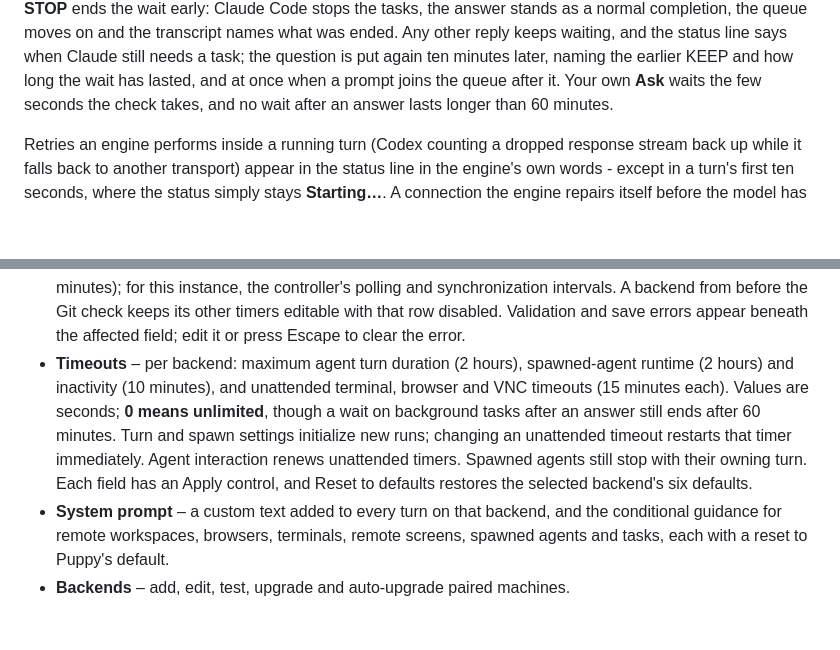
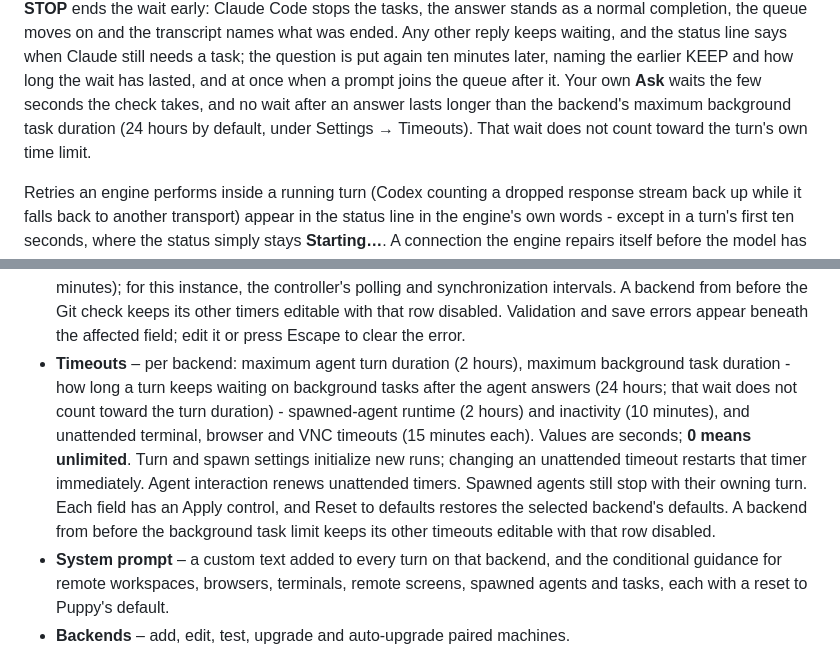
Before and after one commit to JPITSG/Puppy, a Markdown page: README.md, 2 parts joined by grey strips. Rendered like a GitHub page; blank space fills up the shorter version.

```diff
--- a/README.md
+++ b/README.md
@@ -578,7 +578,9 @@ ended. Any other reply keeps waiting, and the status line says when Claude
 still needs a task; the question is put again ten minutes later, naming the
 earlier KEEP and how long the wait has lasted, and at once when a prompt
 joins the queue after it. Your own **Ask** waits the few seconds the check
-takes, and no wait after an answer lasts longer than 60 minutes.
+takes, and no wait after an answer lasts longer than the backend's maximum
+background task duration (24 hours by default, under Settings → Timeouts).
+That wait does not count toward the turn's own time limit.
 
 Retries an engine performs inside a running turn (Codex counting a dropped
 response stream back up while it falls back to another transport) appear in the
@@ -1233,14 +1235,17 @@ backend name stays readable; long button labels wrap within the button.
   instance, the controller's polling and synchronization intervals. A backend from before the Git check keeps its
   other timers editable with that row disabled. Validation and save errors
   appear beneath the affected field; edit it or press Escape to clear the error.
-- **Timeouts** – per backend: maximum agent turn duration (2 hours), spawned-agent
-  runtime (2 hours) and inactivity (10 minutes), and unattended terminal, browser
-  and VNC timeouts (15 minutes each). Values are seconds; **0 means unlimited**,
-  though a wait on background tasks after an answer still ends after 60 minutes.
-  Turn and spawn settings initialize new runs; changing an unattended timeout
-  restarts that timer immediately. Agent interaction renews unattended timers.
-  Spawned agents still stop with their owning turn. Each field has an Apply
-  control, and Reset to defaults restores the selected backend's six defaults.
+- **Timeouts** – per backend: maximum agent turn duration (2 hours), maximum
+  background task duration - how long a turn keeps waiting on background tasks
+  after the agent answers (24 hours; that wait does not count toward the turn
+  duration) - spawned-agent runtime (2 hours) and inactivity (10 minutes), and
+  unattended terminal, browser and VNC timeouts (15 minutes each). Values are
+  seconds; **0 means unlimited**. Turn and spawn settings initialize new runs;
+  changing an unattended timeout restarts that timer immediately. Agent
+  interaction renews unattended timers. Spawned agents still stop with their
+  owning turn. Each field has an Apply control, and Reset to defaults restores
+  the selected backend's defaults. A backend from before the background task
+  limit keeps its other timeouts editable with that row disabled.
 - **System prompt** – a custom text added to every turn on that backend, and the
   conditional guidance for remote workspaces, browsers, terminals, remote
   screens, spawned agents and tasks, each with a reset to Puppy's default.
```
Also changed, not shown: docs/timeouts.md (+31 -14 lines), assets/timeouts-desktop-dark.png, assets/timeouts-desktop-light.png, assets/timeouts-mobile-dark.png, assets/timeouts-mobile-light.png, 10 other files.
